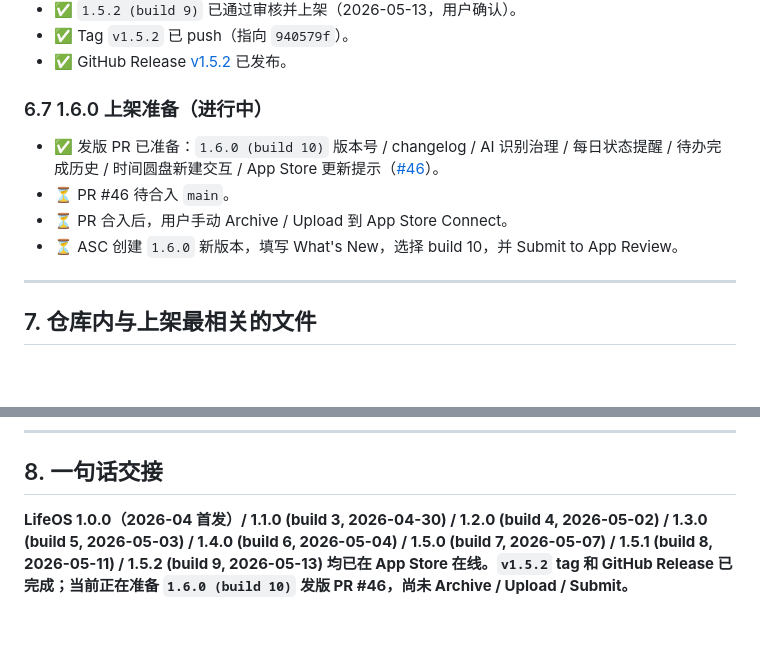
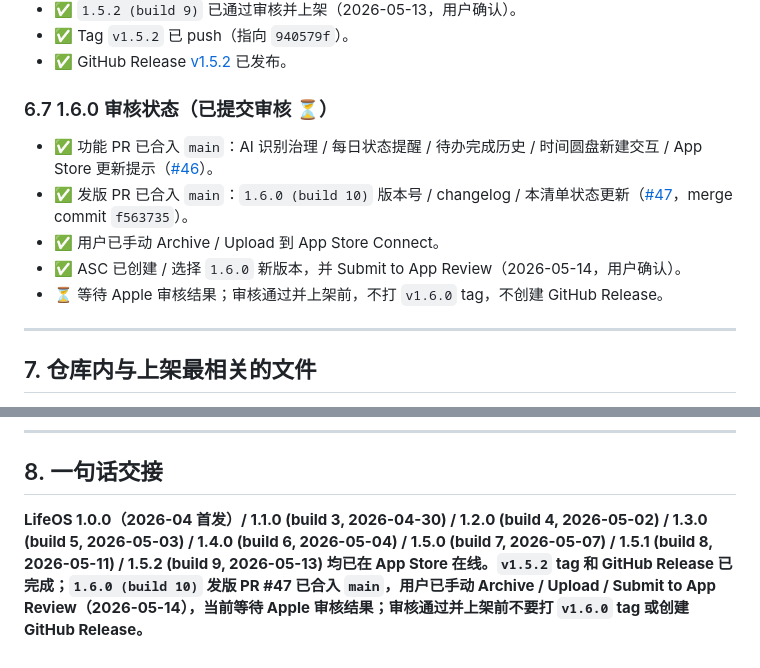
Before and after one commit to nannan-debug/lifeos, a Markdown page: LAUNCH_CHECKLIST.md, 2 parts joined by grey strips. Rendered like a GitHub page; blank space fills up the shorter version.

Commit message:
docs: mark 1.6.0 submitted for review

```diff
--- a/LAUNCH_CHECKLIST.md
+++ b/LAUNCH_CHECKLIST.md
@@ -374,12 +374,13 @@ Apple 后台拒绝重复 build number。哪怕只是改一个 typo 重新 archiv
 - ✅ Tag `v1.5.2` 已 push（指向 `940579f`）。
 - ✅ GitHub Release [v1.5.2](https://github.com/nannan-debug/lifeos/releases/tag/v1.5.2) 已发布。
 
-### 6.7 1.6.0 上架准备（进行中）
+### 6.7 1.6.0 审核状态（已提交审核 ⏳）
 
-- ✅ 发版 PR 已准备：`1.6.0 (build 10)` 版本号 / changelog / AI 识别治理 / 每日状态提醒 / 待办完成历史 / 时间圆盘新建交互 / App Store 更新提示（[#46](https://github.com/nannan-debug/lifeos/pull/46)）。
-- ⏳ PR #46 待合入 `main`。
-- ⏳ PR 合入后，用户手动 Archive / Upload 到 App Store Connect。
-- ⏳ ASC 创建 `1.6.0` 新版本，填写 What's New，选择 build 10，并 Submit to App Review。
+- ✅ 功能 PR 已合入 `main`：AI 识别治理 / 每日状态提醒 / 待办完成历史 / 时间圆盘新建交互 / App Store 更新提示（[#46](https://github.com/nannan-debug/lifeos/pull/46)）。
+- ✅ 发版 PR 已合入 `main`：`1.6.0 (build 10)` 版本号 / changelog / 本清单状态更新（[#47](https://github.com/nannan-debug/lifeos/pull/47)，merge commit `f563735`）。
+- ✅ 用户已手动 Archive / Upload 到 App Store Connect。
+- ✅ ASC 已创建 / 选择 `1.6.0` 新版本，并 Submit to App Review（2026-05-14，用户确认）。
+- ⏳ 等待 Apple 审核结果；审核通过并上架前，不打 `v1.6.0` tag，不创建 GitHub Release。
 
 ---
 
@@ -401,4 +402,4 @@ Apple 后台拒绝重复 build number。哪怕只是改一个 typo 重新 archiv
 
 ## 8. 一句话交接
 
-**LifeOS 1.0.0（2026-04 首发）/ 1.1.0 (build 3, 2026-04-30) / 1.2.0 (build 4, 2026-05-02) / 1.3.0 (build 5, 2026-05-03) / 1.4.0 (build 6, 2026-05-04) / 1.5.0 (build 7, 2026-05-07) / 1.5.1 (build 8, 2026-05-11) / 1.5.2 (build 9, 2026-05-13) 均已在 App Store 在线。`v1.5.2` tag 和 GitHub Release 已完成；当前正在准备 `1.6.0 (build 10)` 发版 PR #46，尚未 Archive / Upload / Submit。**
+**LifeOS 1.0.0（2026-04 首发）/ 1.1.0 (build 3, 2026-04-30) / 1.2.0 (build 4, 2026-05-02) / 1.3.0 (build 5, 2026-05-03) / 1.4.0 (build 6, 2026-05-04) / 1.5.0 (build 7, 2026-05-07) / 1.5.1 (build 8, 2026-05-11) / 1.5.2 (build 9, 2026-05-13) 均已在 App Store 在线。`v1.5.2` tag 和 GitHub Release 已完成；`1.6.0 (build 10)` 发版 PR #47 已合入 `main`，用户已手动 Archive / Upload / Submit to App Review（2026-05-14），当前等待 Apple 审核结果；审核通过并上架前不要打 `v1.6.0` tag 或创建 GitHub Release。**
```
